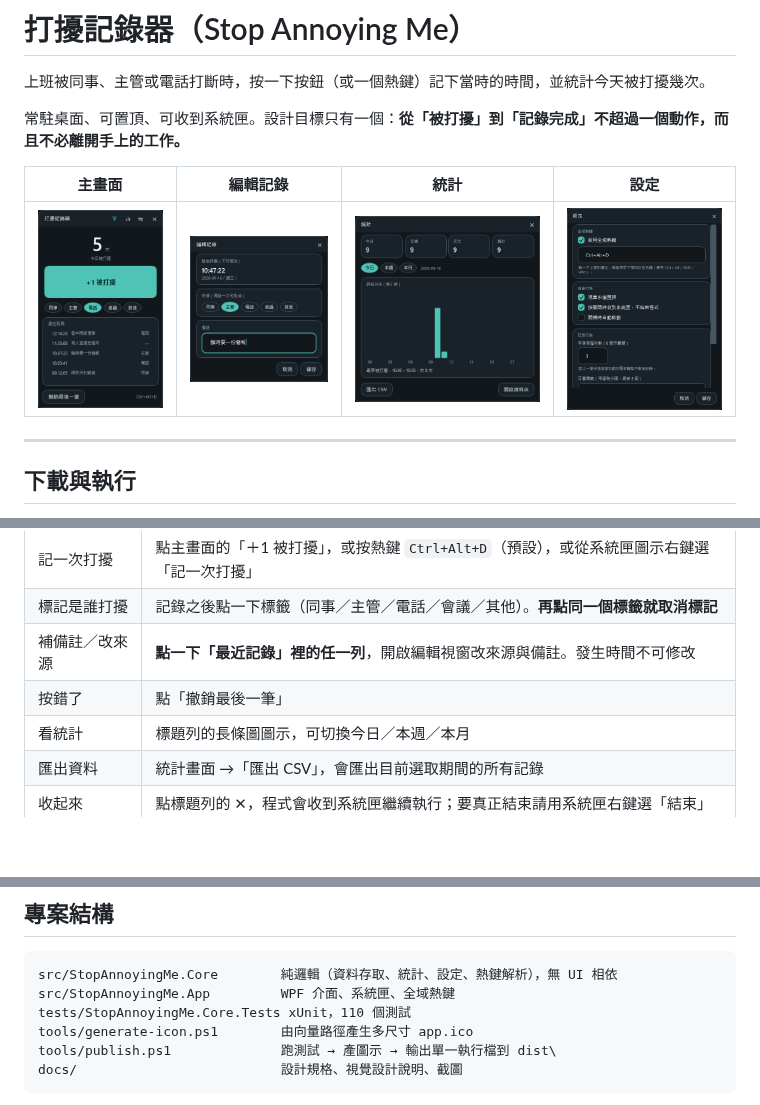
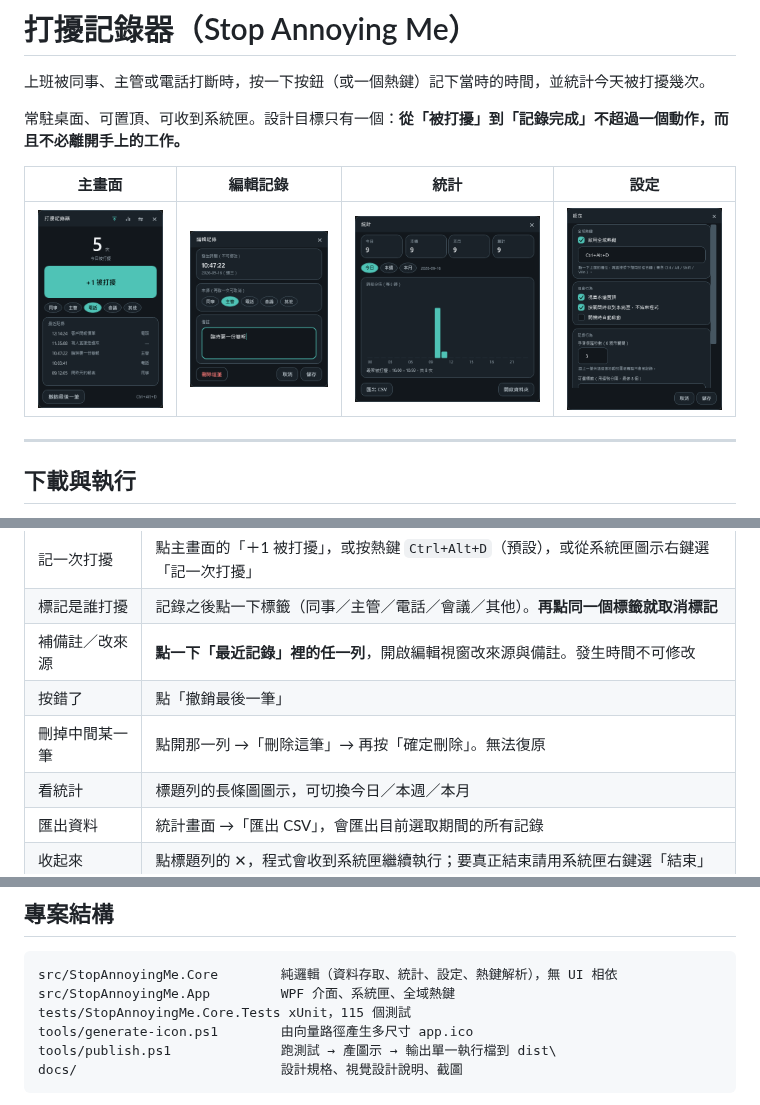
Before and after one commit to marvin3991/stop-annoying-me, a Markdown page: README.md, 3 parts joined by grey strips. GitHub-like rendering; pictures changed too: docs/screenshots/editor.png; blank space fills up the shorter version.

Commit message:
docs: 補上刪除記錄的說明與截圖
README 新增刪除用法與規格（需二次確認、無法復原）、
規格文件補 F15、design-notes 補破壞性動作的兩階視覺處理。
編輯視窗截圖更新為含刪除鈕的版本，並新增刪除確認的截圖。

````diff
--- a/README.md
+++ b/README.md
@@ -60,6 +60,7 @@ dotnet run --project src/StopAnnoyingMe.App
 | 標記是誰打擾 | 記錄之後點一下標籤（同事／主管／電話／會議／其他）。**再點同一個標籤就取消標記** |
 | 補備註／改來源 | **點一下「最近記錄」裡的任一列**，開啟編輯視窗改來源與備註。發生時間不可修改 |
 | 按錯了 | 點「撤銷最後一筆」 |
+| 刪掉中間某一筆 | 點開那一列 →「刪除這筆」→ 再按「確定刪除」。無法復原 |
 | 看統計 | 標題列的長條圖圖示，可切換今日／本週／本月 |
 | 匯出資料 | 統計畫面 →「匯出 CSV」，會匯出目前選取期間的所有記錄 |
 | 收起來 | 點標題列的 ✕，程式會收到系統匣繼續執行；要真正結束請用系統匣右鍵選「結束」 |
@@ -125,7 +127,7 @@ dotnet run --project src/StopAnnoyingMe.App
 ```
 src/StopAnnoyingMe.Core        純邏輯（資料存取、統計、設定、熱鍵解析），無 UI 相依
 src/StopAnnoyingMe.App         WPF 介面、系統匣、全域熱鍵
-tests/StopAnnoyingMe.Core.Tests xUnit，110 個測試
+tests/StopAnnoyingMe.Core.Tests xUnit，115 個測試
 tools/generate-icon.ps1        由向量路徑產生多尺寸 app.ico
 tools/publish.ps1              跑測試 → 產圖示 → 輸出單一執行檔到 dist\
 docs/                          設計規格、視覺設計說明、截圖
````
Also changed, not shown: other parts of README.md (+1 -0 lines), docs/design-notes.md (+12 -0 lines), docs/screenshots/editor-delete.png (added), 1 other file.
